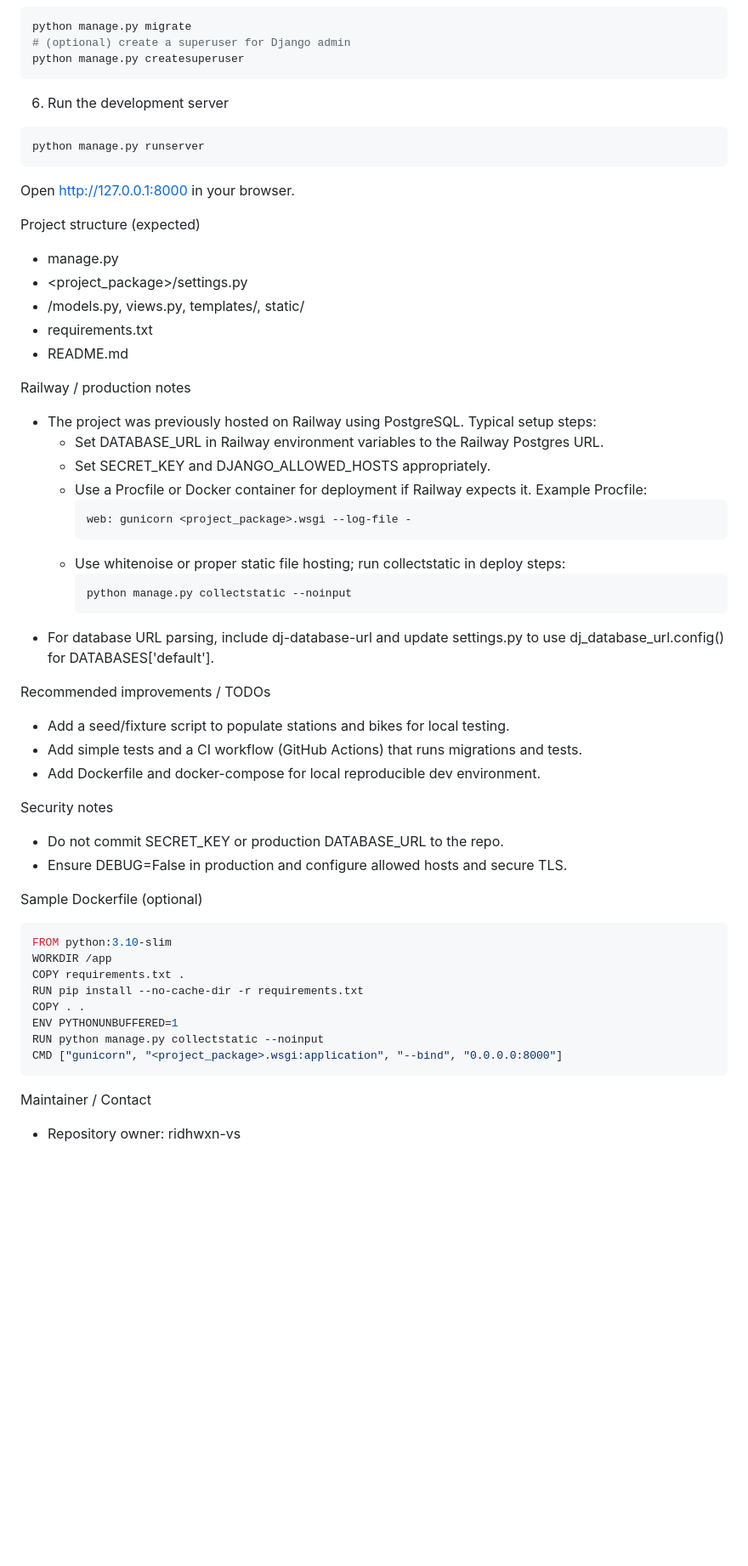
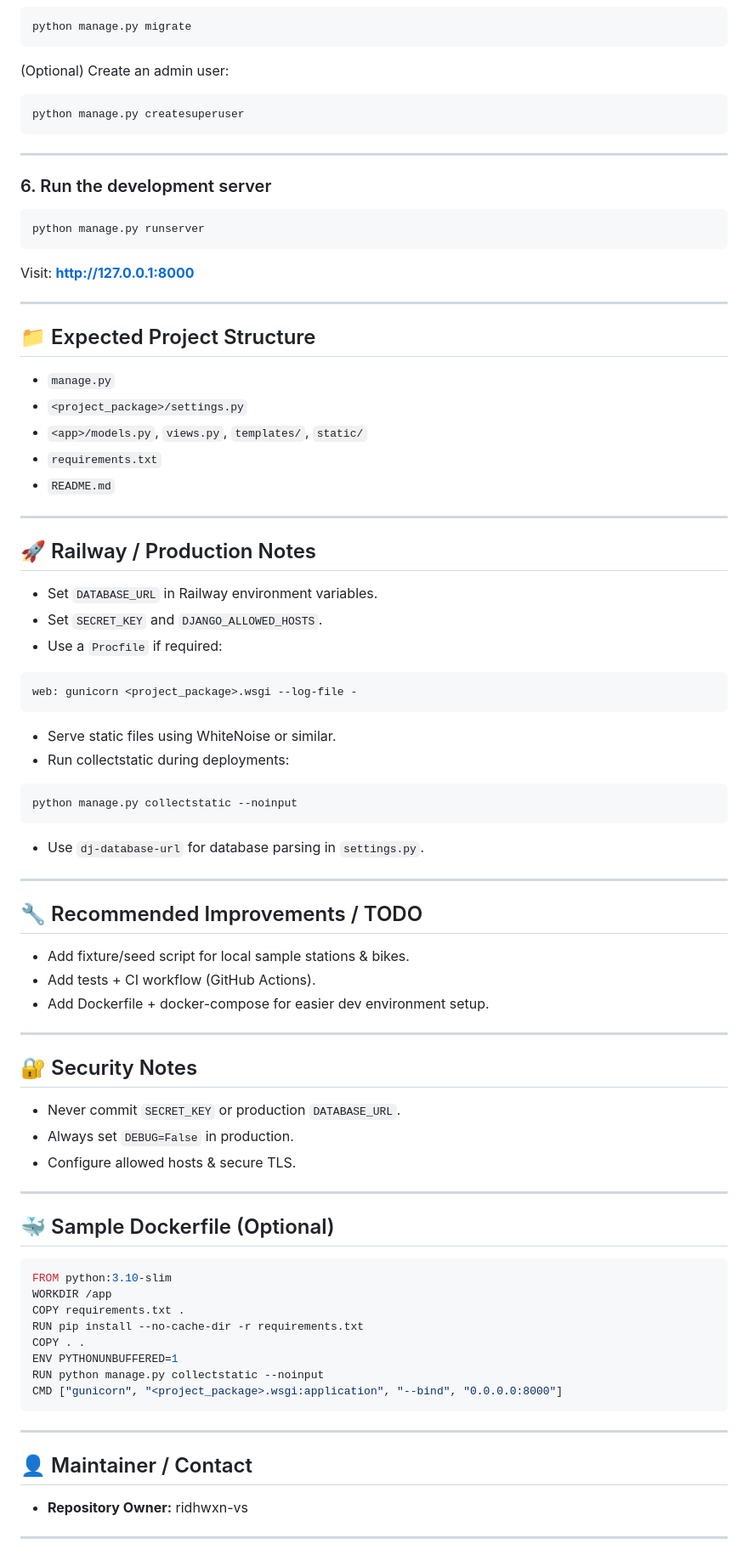
Before and after one commit to ridhwxn-vs/Wheelshare, a Markdown page: README.md, the part around one of its changes. Shown at 85% size. Rendered like a GitHub page; blank space fills up the shorter version.

Commit message:
Refactor README for better readability and structure
Updated README.md to improve formatting and clarity.

````diff
--- a/README.md
+++ b/README.md
@@ -60,46 +92,74 @@ If using dj-database-url in settings, DATABASE_URL will be parsed automatically.
 ```bash
 python manage.py migrate
-# (optional) create a superuser for Django admin
+```
+
+(Optional) Create an admin user:
+
+```bash
 python manage.py createsuperuser
 ```
 
-6. Run the development server
+---
+
+### 6. Run the development server
+
 ```bash
 python manage.py runserver
 ```
-Open http://127.0.0.1:8000 in your browser.
 
-Project structure (expected)
-- manage.py
-- <project_package>/settings.py
-- <app>/models.py, views.py, templates/, static/
-- requirements.txt
-- README.md
+Visit: **[http://127.0.0.1:8000](http://127.0.0.1:8000)**
 
-Railway / production notes
-- The project was previously hosted on Railway using PostgreSQL. Typical setup steps:
-  - Set DATABASE_URL in Railway environment variables to the Railway Postgres URL.
-  - Set SECRET_KEY and DJANGO_ALLOWED_HOSTS appropriately.
-  - Use a Procfile or Docker container for deployment if Railway expects it. Example Procfile:
-    ```
-    web: gunicorn <project_package>.wsgi --log-file -
-    ```
-  - Use whitenoise or proper static file hosting; run collectstatic in deploy steps:
-    ```
-    python manage.py collectstatic --noinput
-    ```
-- For database URL parsing, include dj-database-url and update settings.py to use dj_database_url.config() for DATABASES['default'].
+---
 
-Recommended improvements / TODOs
-- Add a seed/fixture script to populate stations and bikes for local testing.
-- Add simple tests and a CI workflow (GitHub Actions) that runs migrations and tests.
-- Add Dockerfile and docker-compose for local reproducible dev environment.
+## 📁 Expected Project Structure
 
-Security notes
-- Do not commit SECRET_KEY or production DATABASE_URL to the repo.
-- Ensure DEBUG=False in production and configure allowed hosts and secure TLS.
+* `manage.py`
+* `<project_package>/settings.py`
+* `<app>/models.py`, `views.py`, `templates/`, `static/`
+* `requirements.txt`
+* `README.md`
 
-Sample Dockerfile (optional)
+---
+
+## 🚀 Railway / Production Notes
+
+* Set `DATABASE_URL` in Railway environment variables.
+* Set `SECRET_KEY` and `DJANGO_ALLOWED_HOSTS`.
+* Use a `Procfile` if required:
+
+```
+web: gunicorn <project_package>.wsgi --log-file -
+```
+
+* Serve static files using WhiteNoise or similar.
+* Run collectstatic during deployments:
+
+```bash
+python manage.py collectstatic --noinput
+```
+
+* Use `dj-database-url` for database parsing in `settings.py`.
+
+---
+
+## 🔧 Recommended Improvements / TODO
+
+* Add fixture/seed script for local sample stations & bikes.
+* Add tests + CI workflow (GitHub Actions).
+* Add Dockerfile + docker-compose for easier dev environment setup.
+
+---
+
+## 🔐 Security Notes
+
+* Never commit `SECRET_KEY` or production `DATABASE_URL`.
+* Always set `DEBUG=False` in production.
+* Configure allowed hosts & secure TLS.
+
+---
+
+## 🐳 Sample Dockerfile (Optional)
+
 ```dockerfile
 FROM python:3.10-slim
 WORKDIR /app
@@ -111,5 +171,10 @@ RUN python manage.py collectstatic --noinput
 CMD ["gunicorn", "<project_package>.wsgi:application", "--bind", "0.0.0.0:8000"]
 ```
 
-Maintainer / Contact
-- Repository owner: ridhwxn-vs
+---
+
+## 👤 Maintainer / Contact
+
+* **Repository Owner:** ridhwxn-vs
+
+---
````
Also changed, not shown: other parts of README.md (+58 -26 lines).
